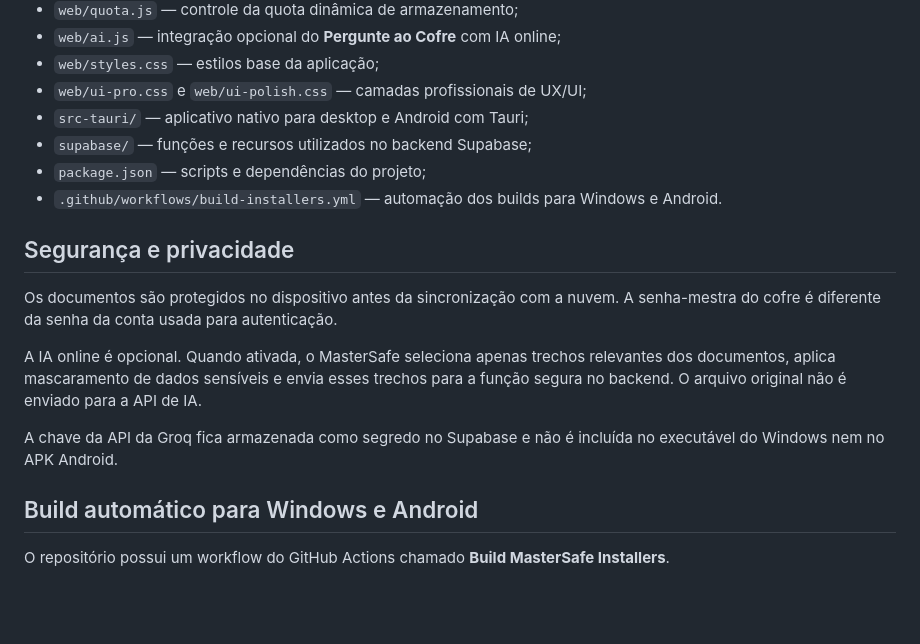
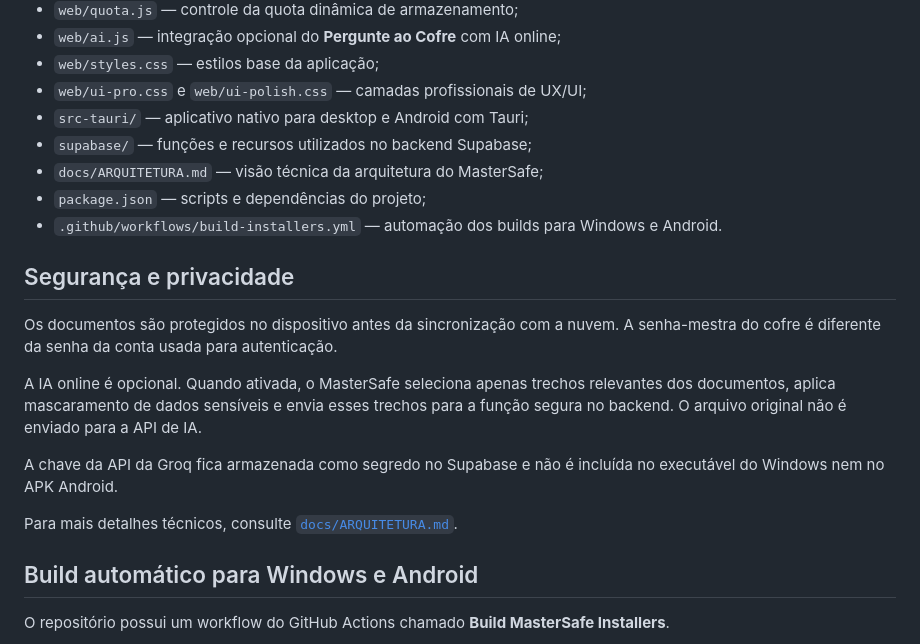
Before and after one commit to brunoalves-io/MasterSafe, a Markdown page: README.md, the part around the change. Rendered like a GitHub page; blank space fills up the shorter version.

Commit message:
Link architecture docs from README

```diff
--- a/README.md
+++ b/README.md
@@ -33,6 +33,7 @@ Aplicativo para Windows e Android criado para armazenar, organizar, proteger e s
 - `web/ui-pro.css` e `web/ui-polish.css` — camadas profissionais de UX/UI;
 - `src-tauri/` — aplicativo nativo para desktop e Android com Tauri;
 - `supabase/` — funções e recursos utilizados no backend Supabase;
+- `docs/ARQUITETURA.md` — visão técnica da arquitetura do MasterSafe;
 - `package.json` — scripts e dependências do projeto;
 - `.github/workflows/build-installers.yml` — automação dos builds para Windows e Android.
 
@@ -43,6 +44,8 @@ Os documentos são protegidos no dispositivo antes da sincronização com a nuve
 A IA online é opcional. Quando ativada, o MasterSafe seleciona apenas trechos relevantes dos documentos, aplica mascaramento de dados sensíveis e envia esses trechos para a função segura no backend. O arquivo original não é enviado para a API de IA.
 
 A chave da API da Groq fica armazenada como segredo no Supabase e não é incluída no executável do Windows nem no APK Android.
+
+Para mais detalhes técnicos, consulte [`docs/ARQUITETURA.md`](docs/ARQUITETURA.md).
 
 ## Build automático para Windows e Android
 
```
